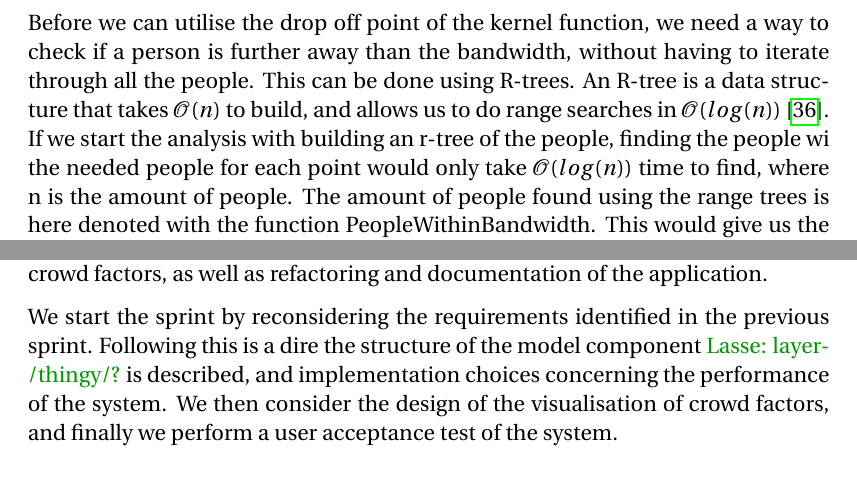
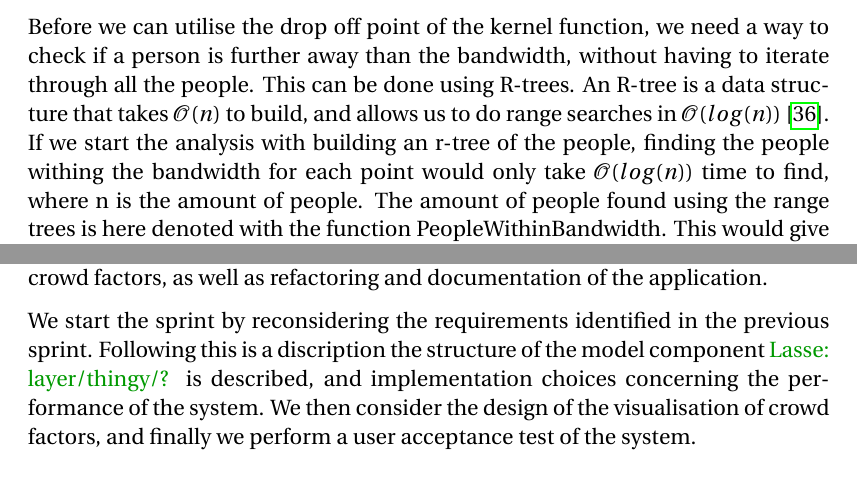
Before and after one commit to simonvandel/SW6, a LaTeX thesis (main.tex, which reads sections/sprint_3/analyserimplementation.tex, sections/sprint_4/intro.tex): two parts of pages 81 and 85 of 120, joined at a grey line, cut so that both start at the same text. Compiled offline with pdfLaTeX.

Commit message:
Updates from ShareLaTeX

```diff
--- a/sections/sprint_3/analyserimplementation.tex
+++ b/sections/sprint_3/analyserimplementation.tex
@@ -63,7 +63,7 @@ The first thing we need to reduce is the complexity. This would mean reducing ei
 
 All points have to be considered since these are the points we want to find the local crowd factors for. We could reduce the amount of points we want to analyse on, but this would not reduce the complexity of the analyser itself. If we want to reduce the complexity we need to reduce the amount of people iterated through per point. Considering that the kernel function will return zero for any person further away from the point than the bandwidth, we can reduce the complexity given that a reasonable bandwidth is used. This also relies on the reasonable assumption that people take up space, and that therefore we can only have a certain amount people inside a given bandwidth.
 
-Before we can utilise the drop off point of the kernel function, we need a way to check if a person is further away than the bandwidth, without having to iterate through all the people. This can be done using R-trees. An R-tree is a data structure that takes $\mathcal{O}(n)$ to build, and allows us to do range searches in $\mathcal{O}(log(n))$ \cite{rtree}. If we start the analysis with building an r-tree of the people, finding the people wi the needed people for each point would only take $\mathcal{O}(log(n))$ time to find, where n is the amount of people. The amount of people found using the range trees is here denoted with the function PeopleWithinBandwidth. This would give us the complexity of $$\mathcal{O}(\text{people} + \text{points} \cdot log(\text{people}) * PeopleWithinBandwidth(h))$$
+Before we can utilise the drop off point of the kernel function, we need a way to check if a person is further away than the bandwidth, without having to iterate through all the people. This can be done using R-trees. An R-tree is a data structure that takes $\mathcal{O}(n)$ to build, and allows us to do range searches in $\mathcal{O}(log(n))$ \cite{rtree}. If we start the analysis with building an r-tree of the people, finding the people withing the bandwidth for each point would only take $\mathcal{O}(log(n))$ time to find, where n is the amount of people. The amount of people found using the range trees is here denoted with the function PeopleWithinBandwidth. This would give us the complexity of $$\mathcal{O}(\text{people} + \text{points} \cdot log(\text{people}) * PeopleWithinBandwidth(h))$$
 
 Considering that there is a physical limit as too how dense people can be packed, the function $PeopleWithinBandwidth(h) = h^2 * \pi * maxDensity$. Since we at runtime will have a constant bandwidth, $h$, and the max density is also constant, $PeopleWithinBandwidth(h)$ will have a constant worst case. The final complexity is therefore $$\mathcal{O}(\text{points} \cdot log(\text{people}))$$
 
--- a/sections/sprint_4/intro.tex
+++ b/sections/sprint_4/intro.tex
@@ -2,4 +2,4 @@
 This chapter covers the development done during the fourth and final sprint of the project. The focus was on integration with the aSTEP core, visualisation of the crowd factors, as well as refactoring and documentation of the application.
 
 %%% Contents/walk-through of the chapter
-We start the sprint by reconsidering the requirements identified in the previous sprint. Following this is a dire the structure of the model component\lanote{layer/thingy/?} is described, and implementation choices concerning the performance of the system. We then consider the design of the visualisation of crowd factors, and finally we perform a user acceptance test of the system.
+We start the sprint by reconsidering the requirements identified in the previous sprint. Following this is a discription the structure of the model component\lanote{layer/thingy/?} is described, and implementation choices concerning the performance of the system. We then consider the design of the visualisation of crowd factors, and finally we perform a user acceptance test of the system.
```
